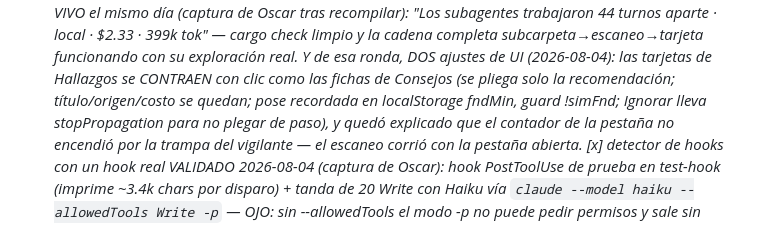
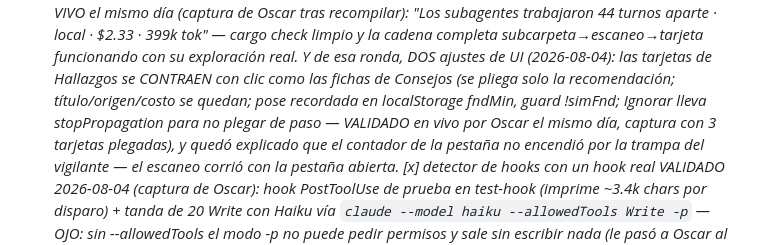
Before and after one commit to oscarorozcos/michiclaude, a Markdown page: CLAUDE.md, the part around the change. Drawn GitHub-style.

Commit message:
docs: colapso de hallazgos validado en vivo
Co-Authored-By: Claude Fable 5 <noreply@anthropic.com>

```diff
--- a/CLAUDE.md
+++ b/CLAUDE.md
@@ -1403,7 +1403,8 @@ Tres apuestas priorizadas, a trabajar DESPUÉS de pulir Windows:
           Hallazgos se CONTRAEN con clic como las fichas de Consejos (se
           pliega solo la recomendación; título/origen/costo se quedan;
           pose recordada en localStorage fndMin, guard !simFnd; Ignorar
-          lleva stopPropagation para no plegar de paso), y quedó explicado
+          lleva stopPropagation para no plegar de paso — VALIDADO en vivo
+          por Oscar el mismo día, captura con 3 tarjetas plegadas), y quedó explicado
           que el contador de la pestaña no encendió por la trampa del
           vigilante — el escaneo corrió con la pestaña abierta.
       [x] detector de hooks con un hook real VALIDADO 2026-08-04 (captura
```
